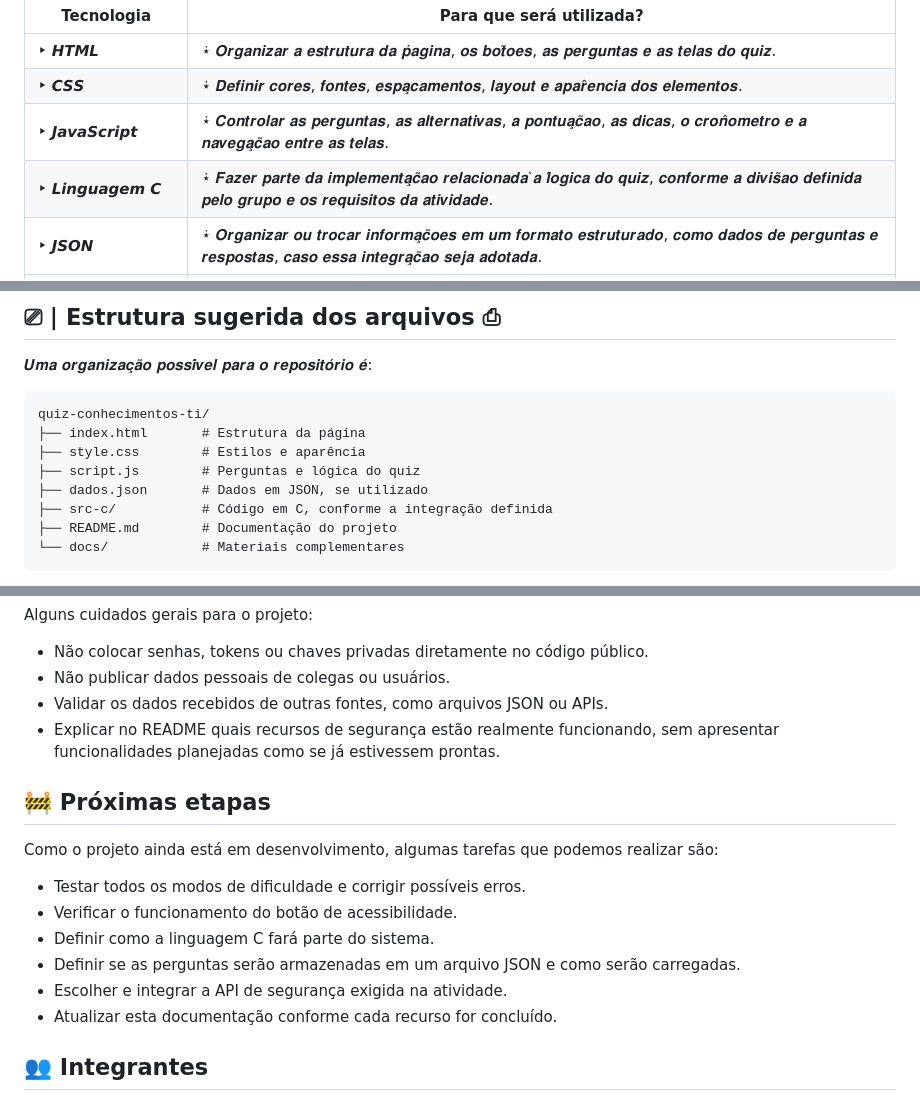
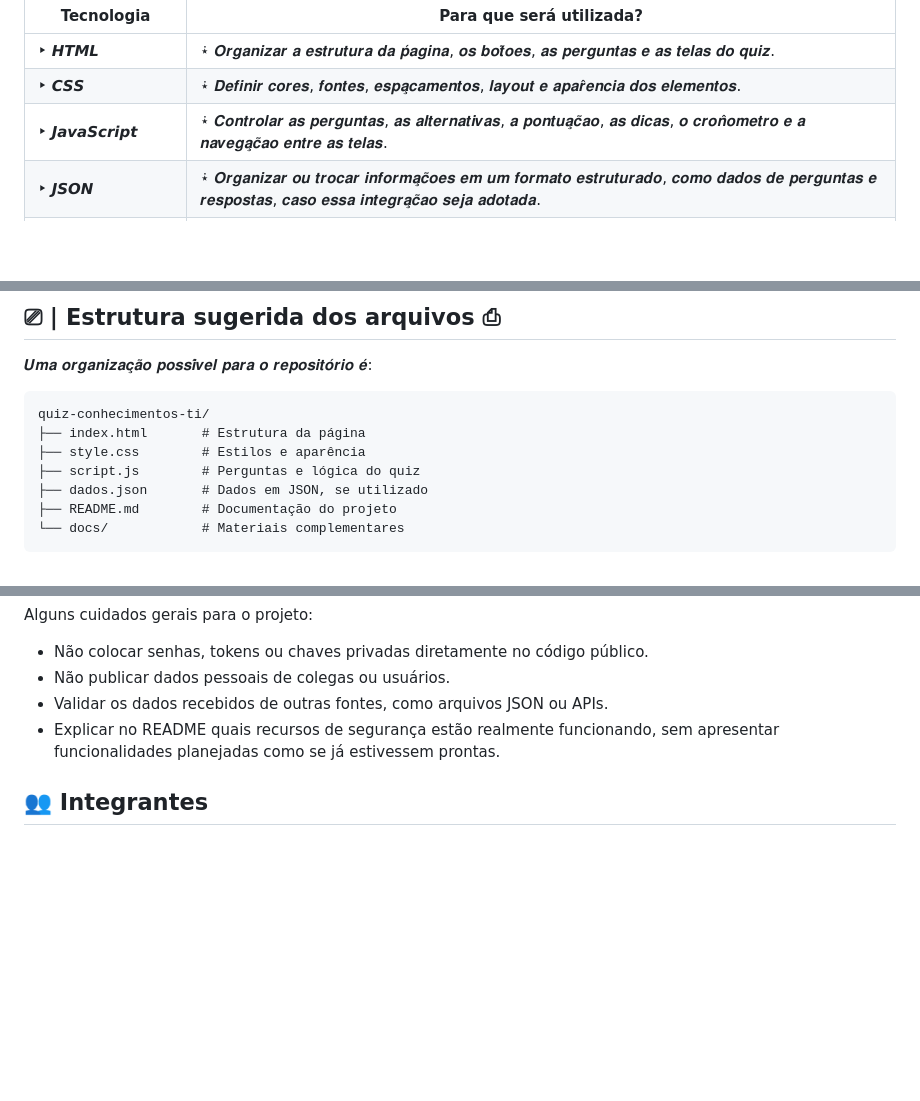
Before and after one commit to Os-Guris-da-T-I/Quiz-Projeto, a Markdown page: README.md, 3 parts joined by grey strips. Rendered like a GitHub page; blank space fills up the shorter version.

````diff
--- a/README.md
+++ b/README.md
@@ -39,7 +39,6 @@
 | ‣ **𝙃𝙏𝙈𝙇** | ݁⋆ 𝑶𝒓𝒈𝒂𝒏𝒊𝒛𝒂𝒓 𝒂 𝒆𝒔𝒕𝒓𝒖𝒕𝒖𝒓𝒂 𝒅𝒂 𝒑𝒂́𝒈𝒊𝒏𝒂, 𝒐𝒔 𝒃𝒐𝒕𝒐̃𝒆𝒔, 𝒂𝒔 𝒑𝒆𝒓𝒈𝒖𝒏𝒕𝒂𝒔 𝒆 𝒂𝒔 𝒕𝒆𝒍𝒂𝒔 𝒅𝒐 𝒒𝒖𝒊𝒛. |
 | ‣ **𝘾𝙎𝙎** | ݁⋆ 𝑫𝒆𝒇𝒊𝒏𝒊𝒓 𝒄𝒐𝒓𝒆𝒔, 𝒇𝒐𝒏𝒕𝒆𝒔, 𝒆𝒔𝒑𝒂𝒄̧𝒂𝒎𝒆𝒏𝒕𝒐𝒔, 𝒍𝒂𝒚𝒐𝒖𝒕 𝒆 𝒂𝒑𝒂𝒓𝒆̂𝒏𝒄𝒊𝒂 𝒅𝒐𝒔 𝒆𝒍𝒆𝒎𝒆𝒏𝒕𝒐𝒔. |
 | ‣ **𝙅𝙖𝙫𝙖𝙎𝙘𝙧𝙞𝙥𝙩** | ݁⋆ 𝑪𝒐𝒏𝒕𝒓𝒐𝒍𝒂𝒓 𝒂𝒔 𝒑𝒆𝒓𝒈𝒖𝒏𝒕𝒂𝒔, 𝒂𝒔 𝒂𝒍𝒕𝒆𝒓𝒏𝒂𝒕𝒊𝒗𝒂𝒔, 𝒂 𝒑𝒐𝒏𝒕𝒖𝒂𝒄̧𝒂̃𝒐, 𝒂𝒔 𝒅𝒊𝒄𝒂𝒔, 𝒐 𝒄𝒓𝒐𝒏𝒐̂𝒎𝒆𝒕𝒓𝒐 𝒆 𝒂 𝒏𝒂𝒗𝒆𝒈𝒂𝒄̧𝒂̃𝒐 𝒆𝒏𝒕𝒓𝒆 𝒂𝒔 𝒕𝒆𝒍𝒂𝒔. |
-| ‣ **𝙇𝙞𝙣𝙜𝙪𝙖𝙜𝙚𝙢 𝘾** | ݁⋆ 𝑭𝒂𝒛𝒆𝒓 𝒑𝒂𝒓𝒕𝒆 𝒅𝒂 𝒊𝒎𝒑𝒍𝒆𝒎𝒆𝒏𝒕𝒂𝒄̧𝒂̃𝒐 𝒓𝒆𝒍𝒂𝒄𝒊𝒐𝒏𝒂𝒅𝒂 𝒂̀ 𝒍𝒐́𝒈𝒊𝒄𝒂 𝒅𝒐 𝒒𝒖𝒊𝒛, 𝒄𝒐𝒏𝒇𝒐𝒓𝒎𝒆 𝒂 𝒅𝒊𝒗𝒊𝒔𝒂̃𝒐 𝒅𝒆𝒇𝒊𝒏𝒊𝒅𝒂 𝒑𝒆𝒍𝒐 𝒈𝒓𝒖𝒑𝒐 𝒆 𝒐𝒔 𝒓𝒆𝒒𝒖𝒊𝒔𝒊𝒕𝒐𝒔 𝒅𝒂 𝒂𝒕𝒊𝒗𝒊𝒅𝒂𝒅𝒆. |
 | ‣ **𝙅𝙎𝙊𝙉** | ݁⋆ 𝑶𝒓𝒈𝒂𝒏𝒊𝒛𝒂𝒓 𝒐𝒖 𝒕𝒓𝒐𝒄𝒂𝒓 𝒊𝒏𝒇𝒐𝒓𝒎𝒂𝒄̧𝒐̃𝒆𝒔 𝒆𝒎 𝒖𝒎 𝒇𝒐𝒓𝒎𝒂𝒕𝒐 𝒆𝒔𝒕𝒓𝒖𝒕𝒖𝒓𝒂𝒅𝒐, 𝒄𝒐𝒎𝒐 𝒅𝒂𝒅𝒐𝒔 𝒅𝒆 𝒑𝒆𝒓𝒈𝒖𝒏𝒕𝒂𝒔 𝒆 𝒓𝒆𝒔𝒑𝒐𝒔𝒕𝒂𝒔, 𝒄𝒂𝒔𝒐 𝒆𝒔𝒔𝒂 𝒊𝒏𝒕𝒆𝒈𝒓𝒂𝒄̧𝒂̃𝒐 𝒔𝒆𝒋𝒂 𝒂𝒅𝒐𝒕𝒂𝒅𝒂. |
 | ‣ **𝘼𝙋𝙄 𝙙𝙚 𝙎𝙚𝙜𝙪𝙧𝙖𝙣𝙘̧𝙖** | ݁⋆ 𝑰𝒏𝒕𝒆𝒈𝒓𝒂𝒓 𝒐𝒔 𝒓𝒆𝒄𝒖𝒓𝒔𝒐𝒔 𝒅𝒆 𝒔𝒆𝒈𝒖𝒓𝒂𝒏𝒄̧𝒂 𝒆𝒙𝒊𝒈𝒊𝒅𝒐𝒔 𝒑𝒆𝒍𝒐 𝒕𝒓𝒂𝒃𝒂𝒍𝒉𝒐. 𝑨 𝑨𝑷𝑰 𝒆𝒔𝒑𝒆𝒄𝒊́𝒇𝒊𝒄𝒂 𝒆 𝒔𝒖𝒂 𝒇𝒖𝒏𝒄̧𝒂̃𝒐 𝒔𝒆𝒓𝒂̃𝒐 𝒅𝒆𝒇𝒊𝒏𝒊𝒅𝒂𝒔 𝒄𝒐𝒏𝒇𝒐𝒓𝒎𝒆 𝒐𝒔 𝒓𝒆𝒒𝒖𝒊𝒔𝒊𝒕𝒐𝒔 𝒅𝒂 𝒂𝒕𝒊𝒗𝒊𝒅𝒂𝒅𝒆. |
 
@@ -54,7 +53,6 @@ quiz-conhecimentos-ti/
 ├── style.css        # Estilos e aparência
 ├── script.js        # Perguntas e lógica do quiz
 ├── dados.json       # Dados em JSON, se utilizado
-├── src-c/           # Código em C, conforme a integração definida
 ├── README.md        # Documentação do projeto
 └── docs/            # Materiais complementares
 ```
@@ -100,19 +98,6 @@ Alguns cuidados gerais para o projeto:
     funcionando, sem apresentar funcionalidades planejadas como se já
     estivessem prontas.
 
-## 🚧 Próximas etapas
-
-Como o projeto ainda está em desenvolvimento, algumas tarefas que
-podemos realizar são:
-
--   Testar todos os modos de dificuldade e corrigir possíveis erros.
--   Verificar o funcionamento do botão de acessibilidade.
--   Definir como a linguagem C fará parte do sistema.
--   Definir se as perguntas serão armazenadas em um arquivo JSON e como
-    serão carregadas.
--   Escolher e integrar a API de segurança exigida na atividade.
--   Atualizar esta documentação conforme cada recurso for concluído.
-
 ## 👥 Integrantes
 
 -  João Victor Guimarães Gomes
````
